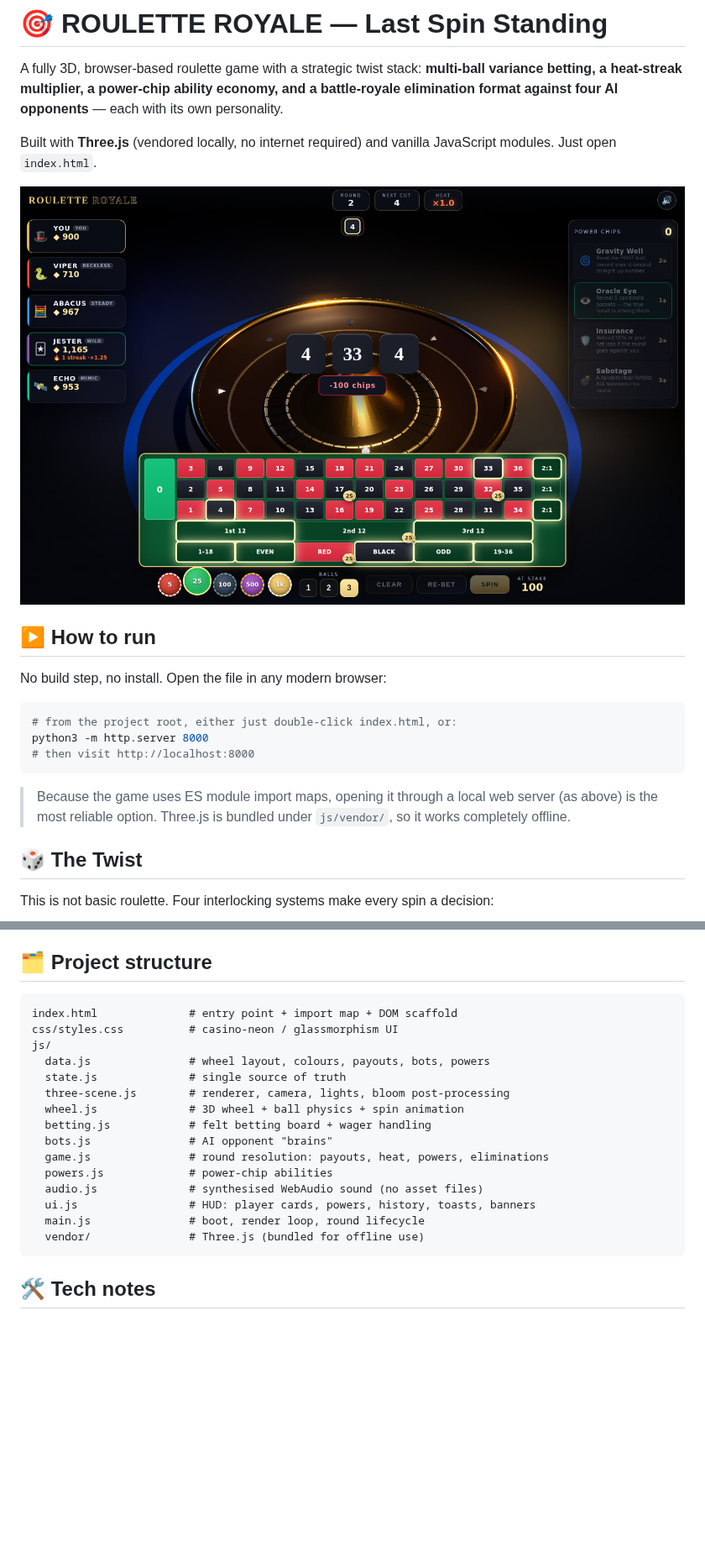
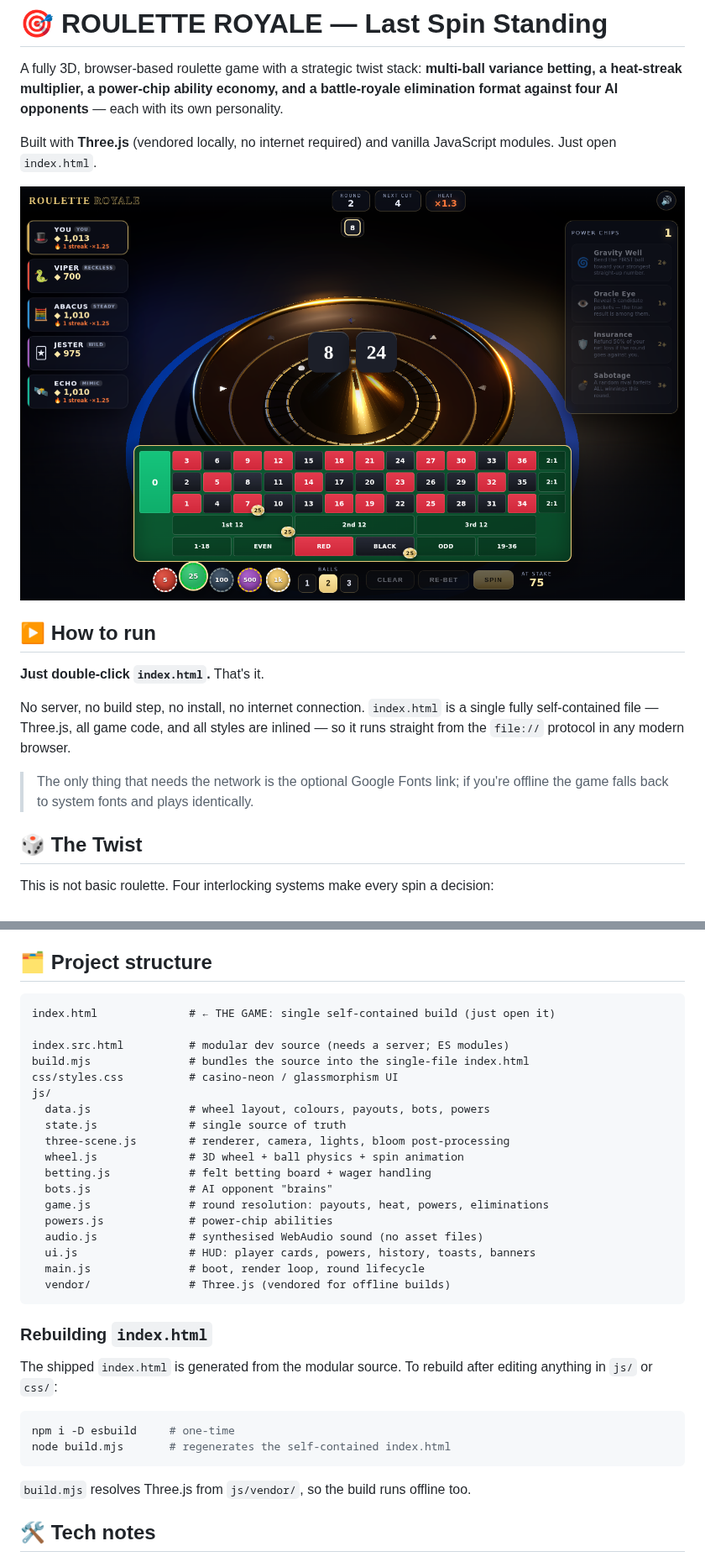
Before and after one commit to Bober1no/ROULETTE, a Markdown page: README.md, 2 parts joined by grey strips. Shown at 84% size. GitHub-like rendering; pictures changed too: docs/preview.png; blank space fills up the shorter version.

````diff
--- a/README.md
+++ b/README.md
@@ -12,17 +12,14 @@ JavaScript modules. Just open `index.html`.
 
 ## ▶️ How to run
 
-No build step, no install. Open the file in any modern browser:
+**Just double-click `index.html`.** That's it.
 
-```bash
-# from the project root, either just double-click index.html, or:
-python3 -m http.server 8000
-# then visit http://localhost:8000
-```
+No server, no build step, no install, no internet connection. `index.html` is a
+single fully self-contained file — Three.js, all game code, and all styles are
+inlined — so it runs straight from the `file://` protocol in any modern browser.
 
-> Because the game uses ES module import maps, opening it through a local web
-> server (as above) is the most reliable option. Three.js is bundled under
-> `js/vendor/`, so it works completely offline.
+> The only thing that needs the network is the optional Google Fonts link; if
+> you're offline the game falls back to system fonts and plays identically.
 
 ## 🎲 The Twist
 
@@ -61,7 +58,10 @@ This is not basic roulette. Four interlocking systems make every spin a decision
 ## 🗂️ Project structure
 
 ```
-index.html              # entry point + import map + DOM scaffold
+index.html              # ← THE GAME: single self-contained build (just open it)
+
+index.src.html          # modular dev source (needs a server; ES modules)
+build.mjs               # bundles the source into the single-file index.html
 css/styles.css          # casino-neon / glassmorphism UI
 js/
   data.js               # wheel layout, colours, payouts, bots, powers
@@ -75,8 +75,20 @@ js/
   audio.js              # synthesised WebAudio sound (no asset files)
   ui.js                 # HUD: player cards, powers, history, toasts, banners
   main.js               # boot, render loop, round lifecycle
-  vendor/               # Three.js (bundled for offline use)
+  vendor/               # Three.js (vendored for offline builds)
 ```
+
+### Rebuilding `index.html`
+
+The shipped `index.html` is generated from the modular source. To rebuild after
+editing anything in `js/` or `css/`:
+
+```bash
+npm i -D esbuild     # one-time
+node build.mjs       # regenerates the self-contained index.html
+```
+
+`build.mjs` resolves Three.js from `js/vendor/`, so the build runs offline too.
 
 ## 🛠️ Tech notes
 
````
Also changed, not shown: 4 other files.
